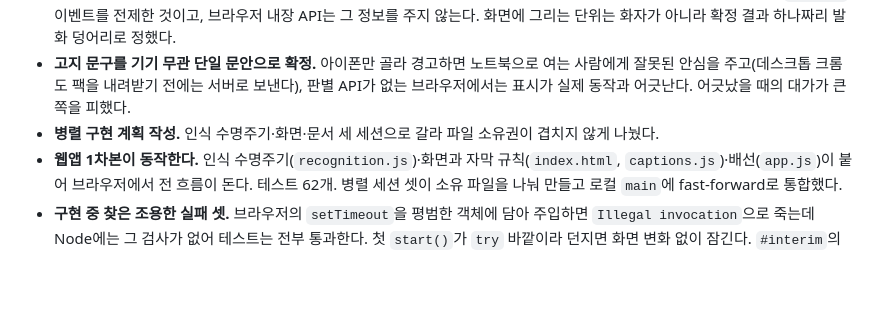
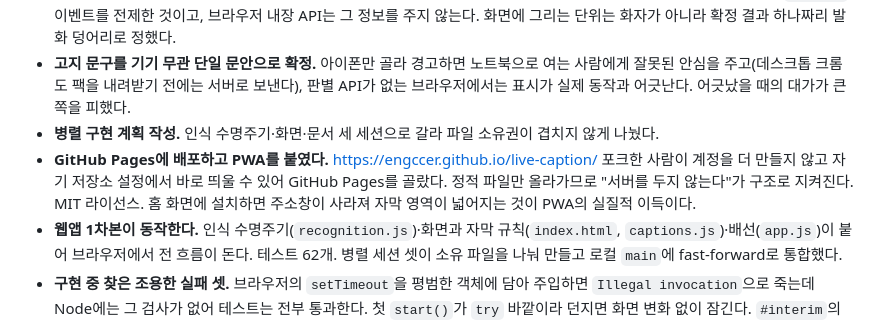
Before and after one commit to Engccer/live-caption, a Markdown page: CHANGELOG.md, the part around the change. Rendered like a GitHub page; blank space fills up the shorter version.

```diff
--- a/CHANGELOG.md
+++ b/CHANGELOG.md
@@ -15,6 +15,10 @@
   잘못된 안심을 주고(데스크톱 크롬도 팩을 내려받기 전에는 서버로 보낸다), 판별 API가 없는
   브라우저에서는 표시가 실제 동작과 어긋난다. 어긋났을 때의 대가가 큰 쪽을 피했다.
 - **병렬 구현 계획 작성.** 인식 수명주기·화면·문서 세 세션으로 갈라 파일 소유권이 겹치지 않게 나눴다.
+- **GitHub Pages에 배포하고 PWA를 붙였다.** https://engccer.github.io/live-caption/
+  포크한 사람이 계정을 더 만들지 않고 자기 저장소 설정에서 바로 띄울 수 있어 GitHub Pages를
+  골랐다. 정적 파일만 올라가므로 "서버를 두지 않는다"가 구조로 지켜진다. MIT 라이선스.
+  홈 화면에 설치하면 주소창이 사라져 자막 영역이 넓어지는 것이 PWA의 실질적 이득이다.
 - **웹앱 1차본이 동작한다.** 인식 수명주기(`recognition.js`)·화면과 자막 규칙(`index.html`,
   `captions.js`)·배선(`app.js`)이 붙어 브라우저에서 전 흐름이 돈다. 테스트 62개.
   병렬 세션 셋이 소유 파일을 나눠 만들고 로컬 `main`에 fast-forward로 통합했다.
```
Also changed, not shown: PROGRESS.md (+5 -0 lines).
